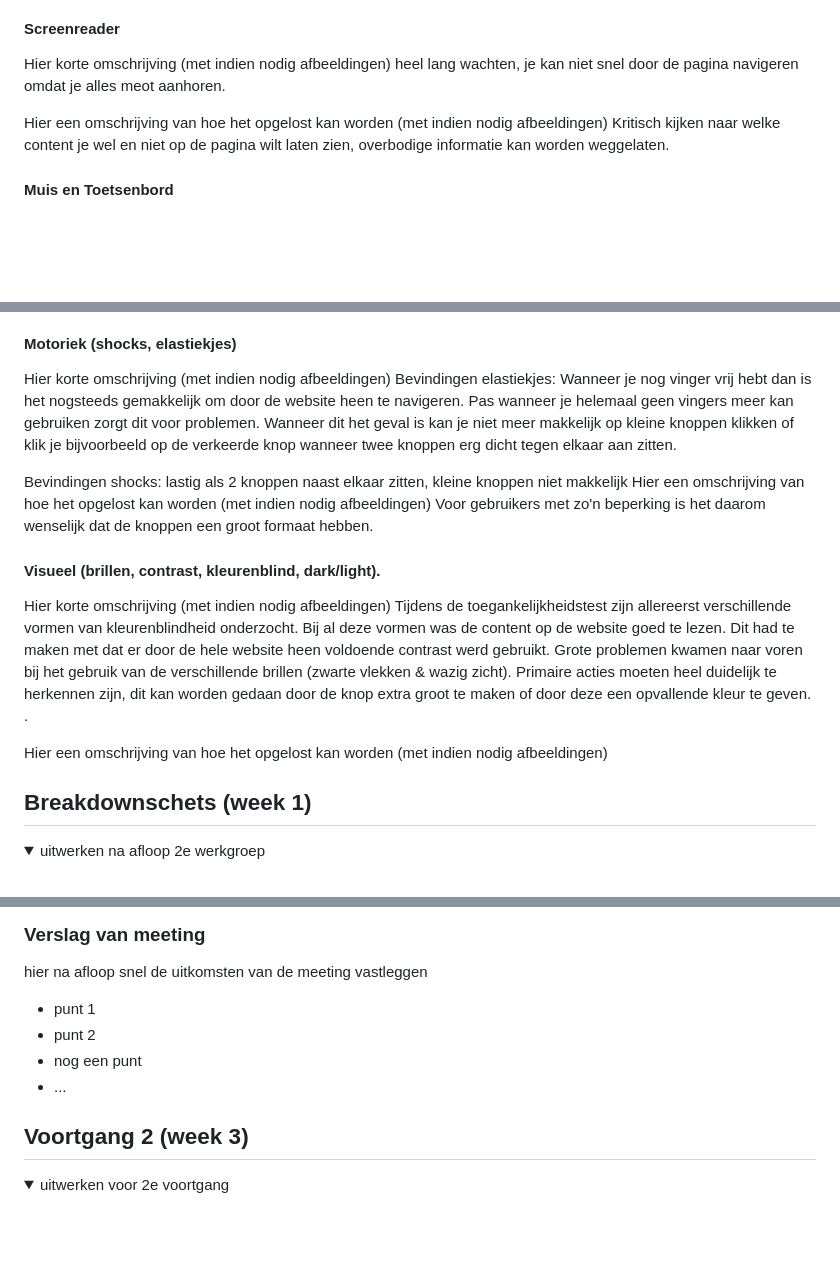
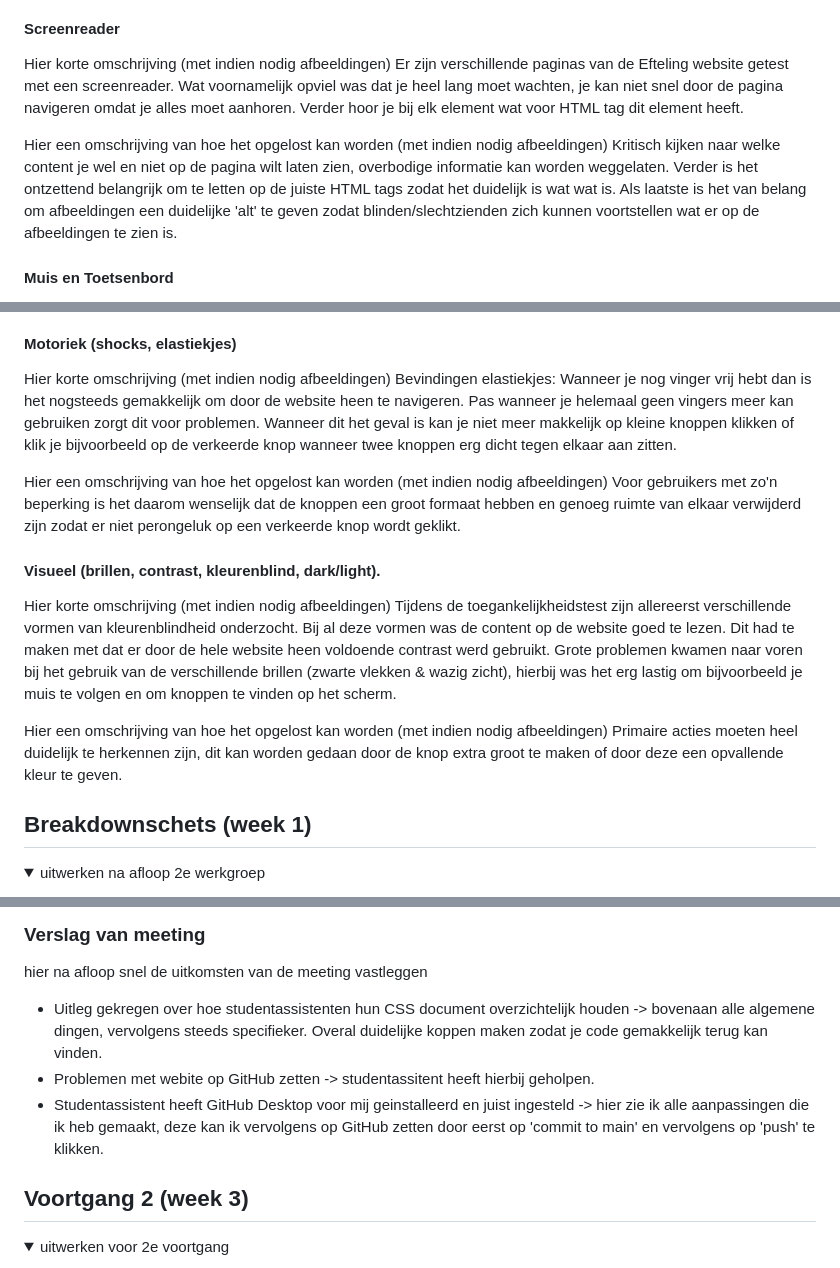
Before and after one commit to lars-de-vries/FED, a Markdown page: README.md, 3 parts joined by grey strips. Drawn GitHub-style; folded sections open; blank space fills up the shorter version.

```diff
--- a/README.md
+++ b/README.md
@@ -66,10 +66,10 @@ Nb. Door *open* toe te voegen aan een *details* element kun je deze standaard op
 
   #### Screenreader
   Hier korte omschrijving (met indien nodig afbeeldingen)
-  heel lang wachten, je kan niet snel door de pagina navigeren omdat je alles meot aanhoren.
+  Er zijn verschillende paginas van de Efteling website getest met een screenreader. Wat voornamelijk opviel was dat je heel lang moet wachten, je kan niet snel door de pagina navigeren omdat je alles moet aanhoren. Verder hoor je bij elk element wat voor HTML tag dit element heeft.
 
   Hier een omschrijving van hoe het opgelost kan worden (met indien nodig afbeeldingen)
-  Kritisch kijken naar welke content je wel en niet op de pagina wilt laten zien, overbodige informatie kan worden weggelaten.
+  Kritisch kijken naar welke content je wel en niet op de pagina wilt laten zien, overbodige informatie kan worden weggelaten. Verder is het ontzettend belangrijk om te letten op de juiste HTML tags zodat het duidelijk is wat wat is. Als laatste is het van belang om afbeeldingen een duidelijke 'alt' te geven zodat blinden/slechtzienden zich kunnen voortstellen wat er op de afbeeldingen te zien is.
 
   #### Muis en Toetsenbord
   Hier korte omschrijving (met indien nodig afbeeldingen)
@@ -82,17 +82,15 @@ Nb. Door *open* toe te voegen aan een *details* element kun je deze standaard op
   Hier korte omschrijving (met indien nodig afbeeldingen)
   Bevindingen elastiekjes: Wanneer je nog vinger vrij hebt dan is het nogsteeds gemakkelijk om door de website heen te navigeren. Pas wanneer je helemaal geen vingers meer kan gebruiken zorgt dit voor problemen. Wanneer dit het geval is kan je niet meer makkelijk op kleine knoppen klikken of klik je bijvoorbeeld op de verkeerde knop wanneer twee knoppen erg dicht tegen elkaar aan zitten.
 
-  Bevindingen shocks: lastig als 2 knoppen naast elkaar zitten, kleine knoppen niet makkelijk
   Hier een omschrijving van hoe het opgelost kan worden (met indien nodig afbeeldingen)
-  Voor gebruikers met zo'n beperking is het daarom wenselijk dat de knoppen een groot formaat hebben.
+  Voor gebruikers met zo'n beperking is het daarom wenselijk dat de knoppen een groot formaat hebben en genoeg ruimte van elkaar verwijderd zijn zodat er niet perongeluk op een verkeerde knop wordt geklikt.
 
   #### Visueel (brillen, contrast, kleurenblind, dark/light).
   Hier korte omschrijving (met indien nodig afbeeldingen)
-  Tijdens de toegankelijkheidstest zijn allereerst verschillende vormen van kleurenblindheid onderzocht. Bij al deze vormen was de content op de website goed te lezen. Dit had te maken met dat er door de hele website heen voldoende contrast werd gebruikt. Grote problemen kwamen naar voren bij het gebruik van de verschillende brillen (zwarte vlekken & wazig zicht). Primaire acties moeten heel duidelijk te herkennen zijn, dit kan worden gedaan door de knop extra groot te maken of door deze een opvallende kleur te geven.
-  .
+  Tijdens de toegankelijkheidstest zijn allereerst verschillende vormen van kleurenblindheid onderzocht. Bij al deze vormen was de content op de website goed te lezen. Dit had te maken met dat er door de hele website heen voldoende contrast werd gebruikt. Grote problemen kwamen naar voren bij het gebruik van de verschillende brillen (zwarte vlekken & wazig zicht), hierbij was het erg lastig om bijvoorbeeld je muis te volgen en om knoppen te vinden op het scherm.
 
   Hier een omschrijving van hoe het opgelost kan worden (met indien nodig afbeeldingen)
-
+  Primaire acties moeten heel duidelijk te herkennen zijn, dit kan worden gedaan door de knop extra groot te maken of door deze een opvallende kleur te geven.
 
 
 
@@ -148,10 +146,11 @@ Nb. Door *open* toe te voegen aan een *details* element kun je deze standaard op
   ### Verslag van meeting
   hier na afloop snel de uitkomsten van de meeting vastleggen
 
-  - punt 1
-  - punt 2
-  - nog een punt
-  - ...
+
+  - Uitleg gekregen over hoe studentassistenten hun CSS document overzichtelijk houden -> bovenaan alle algemene dingen, vervolgens steeds specifieker. Overal duidelijke koppen maken zodat je code gemakkelijk terug kan vinden.
+  - Problemen met webite op GitHub zetten -> studentassitent heeft hierbij geholpen.
+  - Studentassistent heeft GitHub Desktop voor mij geinstalleerd en juist ingesteld -> hier zie ik alle aanpassingen die ik heb gemaakt, deze kan ik vervolgens op GitHub zetten door eerst op 'commit to main' en vervolgens op 'push' te klikken.
+
 
 </details>
 
```
Also changed, not shown: other parts of README.md (+25 -17 lines), images/efteling-icon.png (added), images/nederlandse-vlag-icon.png (added), 15 other files.
